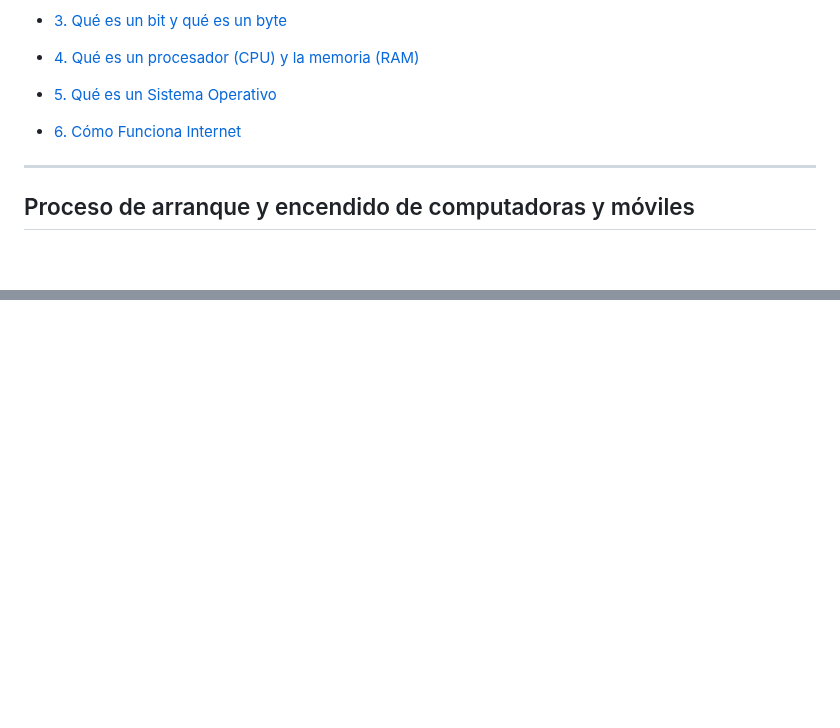
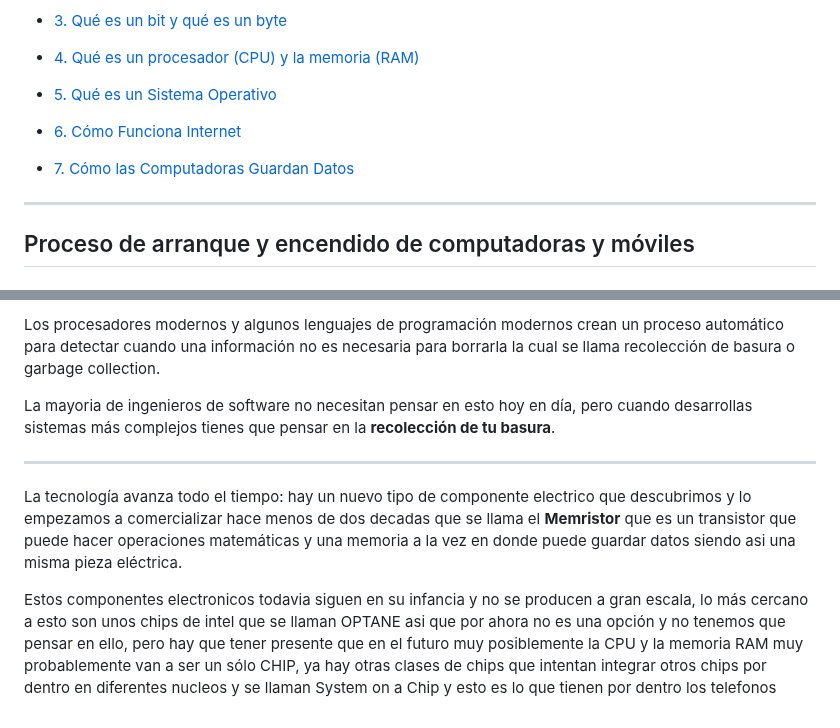
Before and after one commit to santiagoencodigo/Desarrollo-Web-Profesional, a Markdown page: Docs/3-Fundamentos-Ingenieria-Software.md, 2 parts joined by grey strips. Rendered like a GitHub page; blank space fills up the shorter version.

```diff
--- a/Docs/3-Fundamentos-Ingenieria-Software.md
+++ b/Docs/3-Fundamentos-Ingenieria-Software.md
@@ -17,6 +17,8 @@ Cómo funciona Internet, las computadoras, los chips, la inteligencia artificial
 - [5. Qué es un Sistema Operativo](#qué-es-un-sistema-operativo)
 
 - [6. Cómo Funciona Internet](#cómo-funciona-internet)
+
+- [7. Cómo las Computadoras Guardan Datos](#cómo-las-computadoras-guardan-datos)
 
 
 
@@ -1409,0 +1481,9 @@ En un disco duro solido esto no sucede porque debido a la velocidad de la luz el
+Los procesadores modernos y algunos lenguajes de programación modernos crean un proceso automático para detectar cuando una información no es necesaria para borrarla la cual se llama recolección de basura o garbage collection.
+
+La mayoria de ingenieros de software no necesitan pensar en esto hoy en día, pero cuando desarrollas sistemas más complejos tienes que pensar en la **recolección de tu basura**.
+
+---
+
+La tecnología avanza todo el tiempo: hay un nuevo tipo de componente electrico que descubrimos y lo empezamos a comercializar hace menos de dos decadas que se llama el **Memristor** que es un transistor que puede hacer operaciones matemáticas y una memoria a la vez en donde puede guardar datos siendo asi una misma pieza eléctrica.
+
+Estos componentes electronicos todavia siguen en su infancia y no se producen a gran escala, lo más cercano a esto son unos chips de intel que se llaman OPTANE asi que por ahora no es una opción y no tenemos que pensar en ello, pero hay que tener presente que en el futuro muy posiblemente la CPU y la memoria RAM muy probablemente van a ser un sólo CHIP, ya hay otras clases de chips que intentan integrar otros chips por dentro en diferentes nucleos y se llaman System on a Chip y esto es lo que tienen por dentro los telefonos
```
Also changed, not shown: other parts of Docs/3-Fundamentos-Ingenieria-Software.md (+79 -10 lines).
